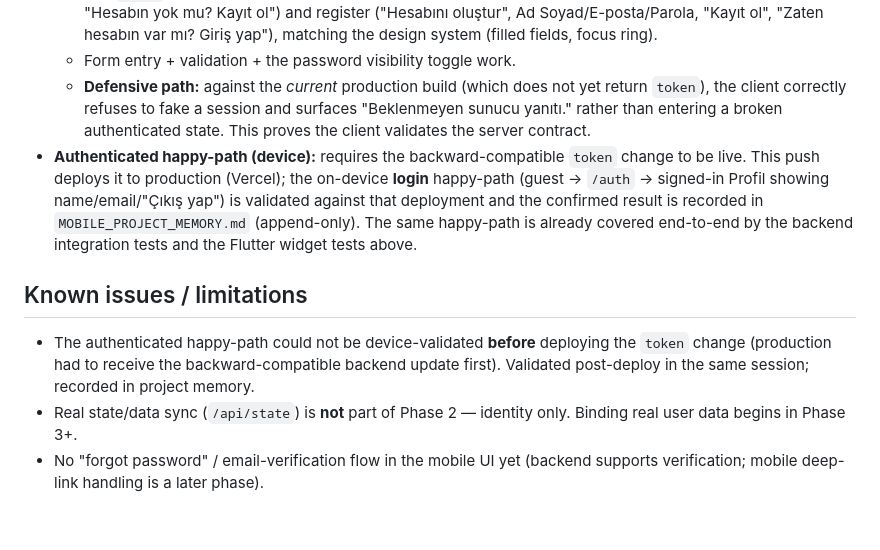
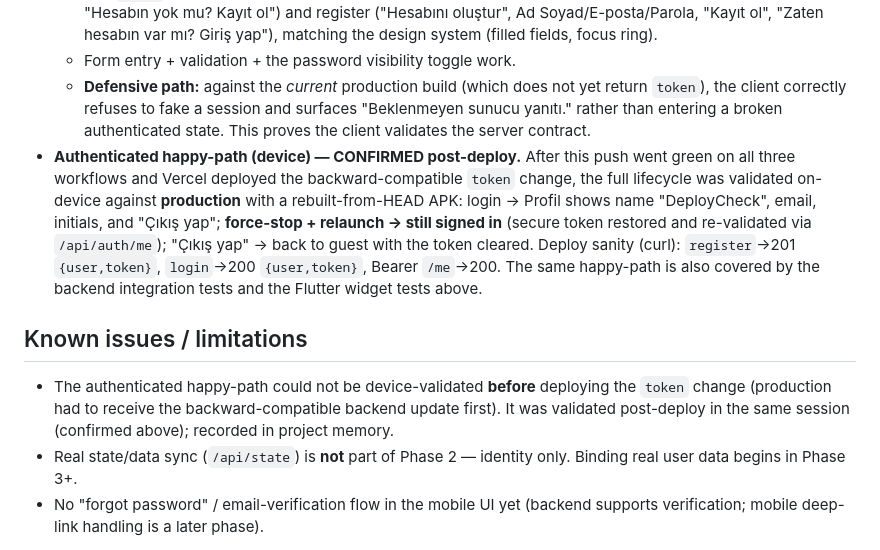
Before and after one commit to emredogan-cloud/ehliyet-akademi, a Markdown page: PHASE_2_IMPLEMENTATION_REPORT.md, the part around the change. Rendered like a GitHub page; blank space fills up the shorter version.

```diff
--- a/PHASE_2_IMPLEMENTATION_REPORT.md
+++ b/PHASE_2_IMPLEMENTATION_REPORT.md
@@ -98,17 +98,19 @@ backend change is small and 100% backward-compatible with the web cookie flow.
   - **Defensive path:** against the _current_ production build (which does not yet return `token`), the
     client correctly refuses to fake a session and surfaces "Beklenmeyen sunucu yanıtı." rather than
     entering a broken authenticated state. This proves the client validates the server contract.
-- **Authenticated happy-path (device):** requires the backward-compatible `token` change to be live. This
-  push deploys it to production (Vercel); the on-device **login** happy-path (guest → `/auth` → signed-in
-  Profil showing name/email/"Çıkış yap") is validated against that deployment and the confirmed result is
-  recorded in `MOBILE_PROJECT_MEMORY.md` (append-only). The same happy-path is already covered end-to-end
-  by the backend integration tests and the Flutter widget tests above.
+- **Authenticated happy-path (device) — CONFIRMED post-deploy.** After this push went green on all three
+  workflows and Vercel deployed the backward-compatible `token` change, the full lifecycle was validated
+  on-device against **production** with a rebuilt-from-HEAD APK: login → Profil shows name "DeployCheck",
+  email, initials, and "Çıkış yap"; **force-stop + relaunch → still signed in** (secure token restored and
+  re-validated via `/api/auth/me`); "Çıkış yap" → back to guest with the token cleared. Deploy sanity
+  (curl): `register`→201 `{user,token}`, `login`→200 `{user,token}`, Bearer `/me`→200. The same happy-path
+  is also covered by the backend integration tests and the Flutter widget tests above.
 
 ## Known issues / limitations
 
 - The authenticated happy-path could not be device-validated **before** deploying the `token` change
-  (production had to receive the backward-compatible backend update first). Validated post-deploy in the
-  same session; recorded in project memory.
+  (production had to receive the backward-compatible backend update first). It was validated post-deploy
+  in the same session (confirmed above); recorded in project memory.
 - Real state/data sync (`/api/state`) is **not** part of Phase 2 — identity only. Binding real user data
   begins in Phase 3+.
 - No "forgot password" / email-verification flow in the mobile UI yet (backend supports verification;
```
Also changed, not shown: MOBILE_PROJECT_MEMORY.md (+10 -2 lines).
